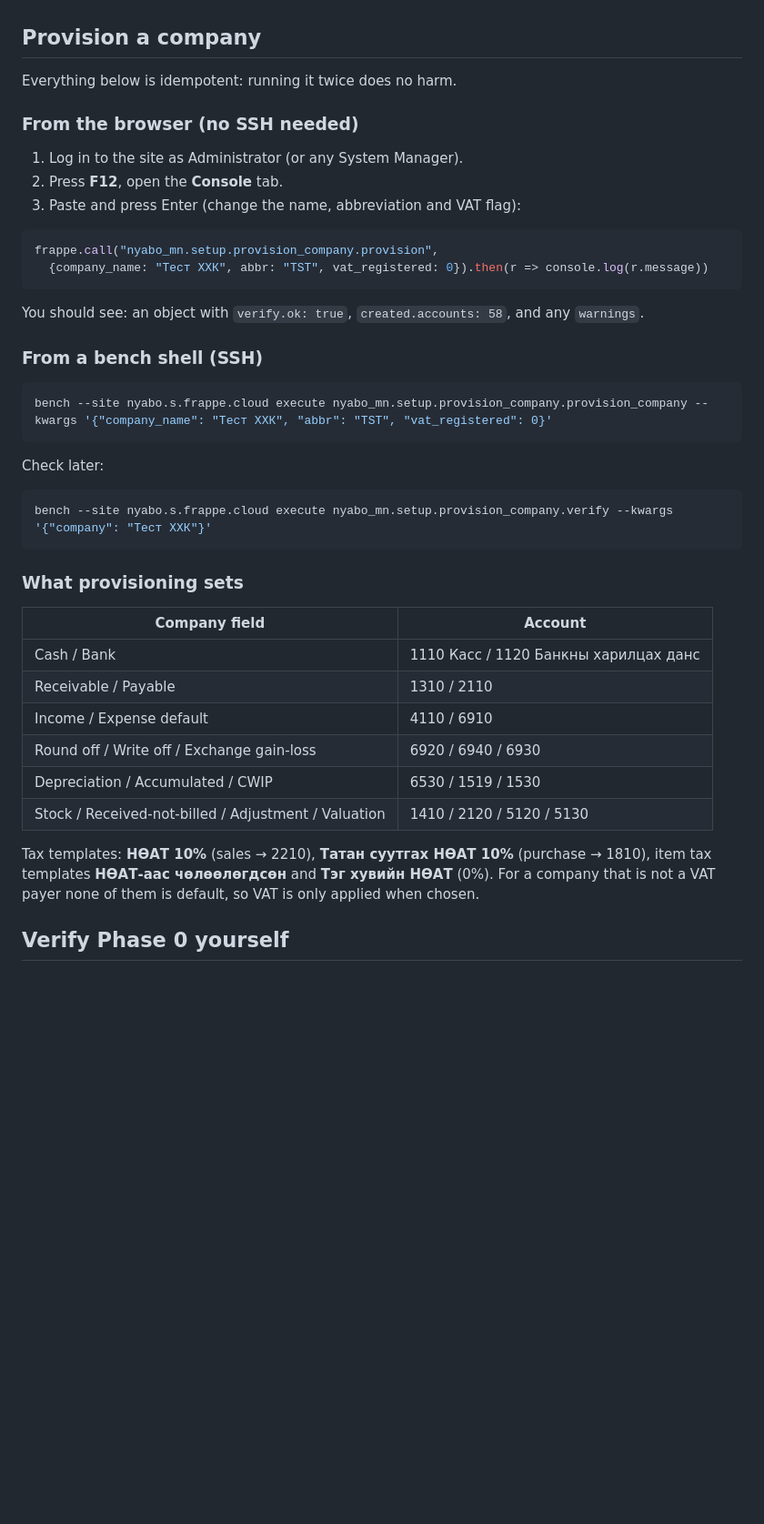
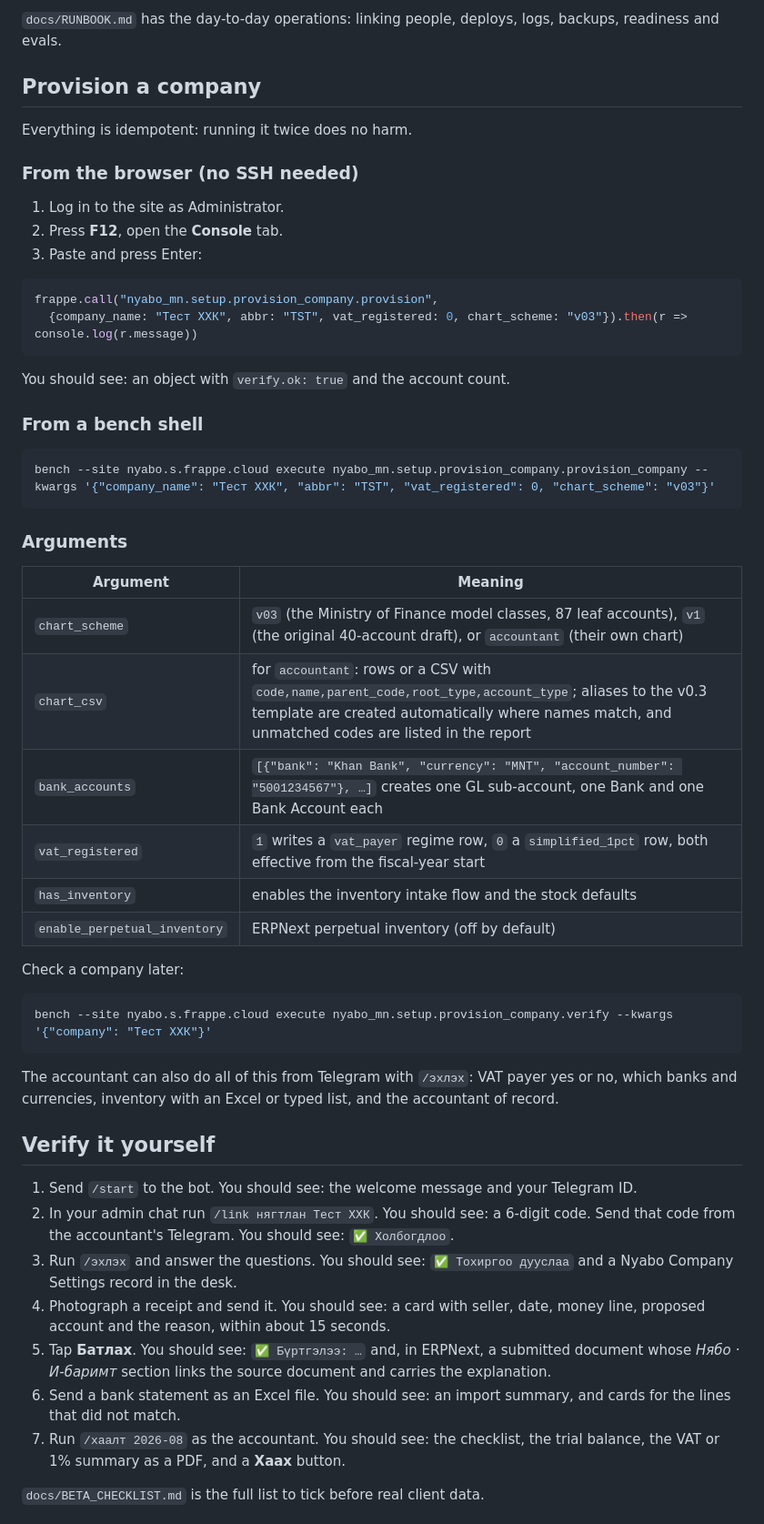
Before and after one commit to tulga-dev/Nyabo, a Markdown page: README.md, the part around one of its changes. Shown at 91% size. Rendered like a GitHub page; blank space fills up the shorter version.

````diff
--- a/README.md
+++ b/README.md
@@ -71,47 +93,65 @@ take custom apps.
+`docs/RUNBOOK.md` has the day-to-day operations: linking people, deploys, logs, backups,
+readiness and evals.
 
 ## Provision a company
 
-Everything below is idempotent: running it twice does no harm.
+Everything is idempotent: running it twice does no harm.
 
 ### From the browser (no SSH needed)
 
-1. Log in to the site as Administrator (or any System Manager).
+1. Log in to the site as Administrator.
 2. Press **F12**, open the **Console** tab.
-3. Paste and press Enter (change the name, abbreviation and VAT flag):
+3. Paste and press Enter:
 
 ```javascript
 frappe.call("nyabo_mn.setup.provision_company.provision",
-  {company_name: "Тест ХХК", abbr: "TST", vat_registered: 0}).then(r => console.log(r.message))
+  {company_name: "Тест ХХК", abbr: "TST", vat_registered: 0, chart_scheme: "v03"}).then(r => console.log(r.message))
 ```
 
-You should see: an object with `verify.ok: true`, `created.accounts: 58`, and any `warnings`.
+You should see: an object with `verify.ok: true` and the account count.
 
-### From a bench shell (SSH)
+### From a bench shell
 
 ```bash
-bench --site nyabo.s.frappe.cloud execute nyabo_mn.setup.provision_company.provision_company --kwargs '{"company_name": "Тест ХХК", "abbr": "TST", "vat_registered": 0}'
+bench --site nyabo.s.frappe.cloud execute nyabo_mn.setup.provision_company.provision_company --kwargs '{"company_name": "Тест ХХК", "abbr": "TST", "vat_registered": 0, "chart_scheme": "v03"}'
 ```
 
-Check later:
+### Arguments
+
+| Argument | Meaning |
+|---|---|
+| `chart_scheme` | `v03` (the Ministry of Finance model classes, 87 leaf accounts), `v1` (the original 40-account draft), or `accountant` (their own chart) |
+| `chart_csv` | for `accountant`: rows or a CSV with `code,name,parent_code,root_type,account_type`; aliases to the v0.3 template are created automatically where names match, and unmatched codes are listed in the report |
+| `bank_accounts` | `[{"bank": "Khan Bank", "currency": "MNT", "account_number": "5001234567"}, …]` creates one GL sub-account, one Bank and one Bank Account each |
+| `vat_registered` | `1` writes a `vat_payer` regime row, `0` a `simplified_1pct` row, both effective from the fiscal-year start |
+| `has_inventory` | enables the inventory intake flow and the stock defaults |
+| `enable_perpetual_inventory` | ERPNext perpetual inventory (off by default) |
+
+Check a company later:
 
 ```bash
 bench --site nyabo.s.frappe.cloud execute nyabo_mn.setup.provision_company.verify --kwargs '{"company": "Тест ХХК"}'
 ```
 
-### What provisioning sets
+The accountant can also do all of this from Telegram with `/эхлэх`: VAT payer yes or no,
+which banks and currencies, inventory with an Excel or typed list, and the accountant of
+record.
 
-| Company field | Account |
-|---|---|
-| Cash / Bank | 1110 Касс / 1120 Банкны харилцах данс |
-| Receivable / Payable | 1310 / 2110 |
-| Income / Expense default | 4110 / 6910 |
-| Round off / Write off / Exchange gain-loss | 6920 / 6940 / 6930 |
-| Depreciation / Accumulated / CWIP | 6530 / 1519 / 1530 |
-| Stock / Received-not-billed / Adjustment / Valuation | 1410 / 2120 / 5120 / 5130 |
+## Verify it yourself
 
-Tax templates: **НӨАТ 10%** (sales → 2210), **Татан суутгах НӨАТ 10%** (purchase → 1810),
-item tax templates **НӨАТ-аас чөлөөлөгдсөн** and **Тэг хувийн НӨАТ** (0%). For a company
-that is not a VAT payer none of them is default, so VAT is only applied when chosen.
+1. Send `/start` to the bot. You should see: the welcome message and your Telegram ID.
+2. In your admin chat run `/link нягтлан Тест ХХК`. You should see: a 6-digit code. Send that
+   code from the accountant's Telegram. You should see: `✅ Холбогдлоо`.
+3. Run `/эхлэх` and answer the questions. You should see: `✅ Тохиргоо дууслаа` and a
+   Nyabo Company Settings record in the desk.
+4. Photograph a receipt and send it. You should see: a card with seller, date, money line,
+   proposed account and the reason, within about 15 seconds.
+5. Tap **Батлах**. You should see: `✅ Бүртгэлээ: …` and, in ERPNext, a submitted document
+   whose *Нябо · И-баримт* section links the source document and carries the explanation.
+6. Send a bank statement as an Excel file. You should see: an import summary, and cards for
+   the lines that did not match.
+7. Run `/хаалт 2026-08` as the accountant. You should see: the checklist, the trial balance,
+   the VAT or 1% summary as a PDF, and a **Хаах** button.
 
-## Verify Phase 0 yourself
+`docs/BETA_CHECKLIST.md` is the full list to tick before real client data.
 
````
Also changed, not shown: other parts of README.md (+138 -91 lines).
